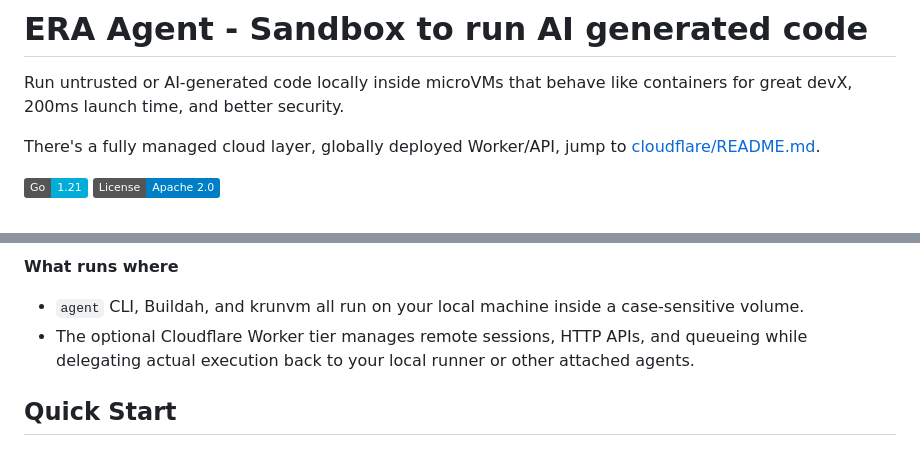
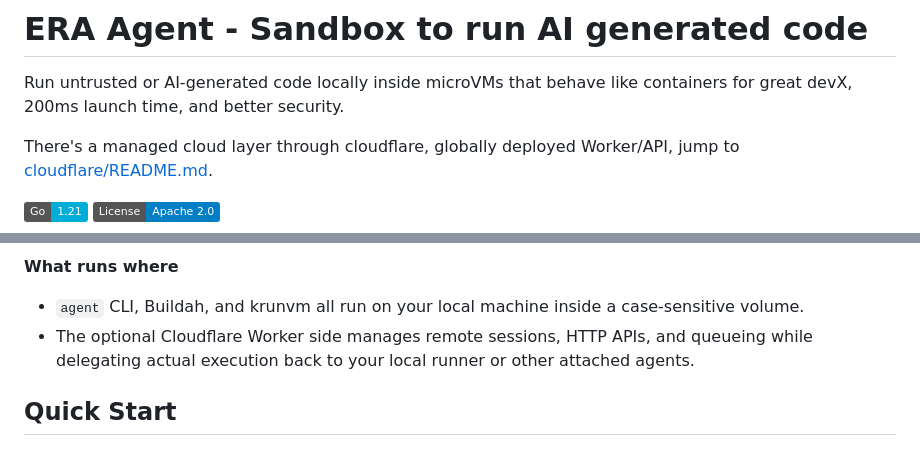
Before and after one commit to BinSquare/ERA, a Markdown page: README.md, 2 parts joined by grey strips. GitHub-like rendering; badges without logos.

Commit message:
refactor: readme cleanup

```diff
--- a/README.md
+++ b/README.md
@@ -2,7 +2,7 @@
 
 Run untrusted or AI-generated code locally inside microVMs that behave like containers for great devX, 200ms launch time, and better security.
 
-There's a fully managed cloud layer, globally deployed Worker/API, jump to [cloudflare/README.md](cloudflare/README.md).
+There's a managed cloud layer through cloudflare, globally deployed Worker/API, jump to [cloudflare/README.md](cloudflare/README.md).
 
 [![Go Version](https://img.shields.io/badge/Go-1.21-00ADD8?logo=go)](https://go.dev/doc/devel/release)
 [![License](https://img.shields.io/badge/License-Apache_2.0-blue.svg)](https://www.apache.org/licenses/LICENSE-2.0)
@@ -39,7 +10,7 @@ flowchart LR
 **What runs where**
 
 - `agent` CLI, Buildah, and krunvm all run on your local machine inside a case-sensitive volume.
-- The optional Cloudflare Worker tier manages remote sessions, HTTP APIs, and queueing while delegating actual execution back to your local runner or other attached agents.
+- The optional Cloudflare Worker side manages remote sessions, HTTP APIs, and queueing while delegating actual execution back to your local runner or other attached agents.
 
 ## Quick Start
 
```
Also changed, not shown: other parts of README.md (+1 -30 lines).
